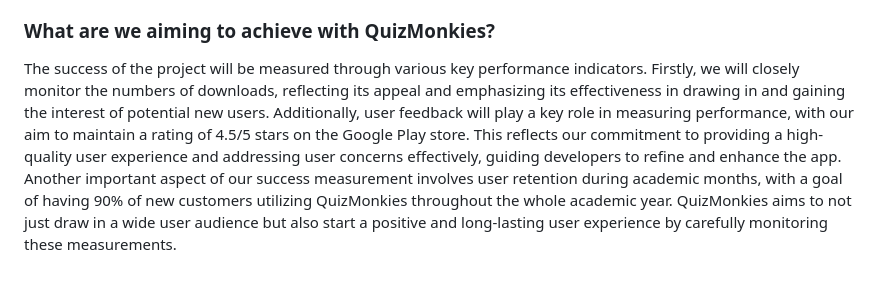
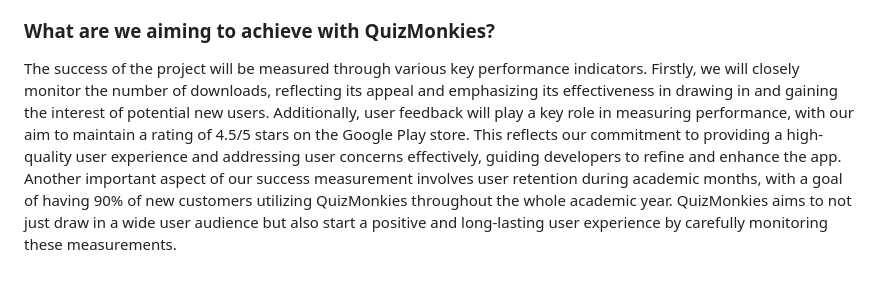
Before and after one commit to rajrathod-1/Quiz-Application, a Markdown page: VisionStatement.md, the part around the change. GitHub-like rendering.

```diff
--- a/VisionStatement.md
+++ b/VisionStatement.md
@@ -18,4 +18,4 @@ QuizMonkies is an essential tool for individuals seeking efficient methods to or
 
 ### What are we aiming to achieve with QuizMonkies?
 
-The success of the project will be measured through various key performance indicators. Firstly, we will closely monitor the numbers of downloads, reflecting its appeal and emphasizing its effectiveness in drawing in and gaining the interest of potential new users. Additionally, user feedback will play a key role in measuring performance, with our aim to maintain a rating of 4.5/5 stars on the Google Play store. This reflects our commitment to providing a high-quality user experience and addressing user concerns effectively, guiding developers to refine and enhance the app. Another important aspect of our success measurement involves user retention during academic months, with a goal of having 90% of new customers utilizing QuizMonkies throughout the whole academic year.  QuizMonkies aims to not just draw in a wide user audience but also start a positive and long-lasting user experience by carefully monitoring these measurements.
+The success of the project will be measured through various key performance indicators. Firstly, we will closely monitor the number of downloads, reflecting its appeal and emphasizing its effectiveness in drawing in and gaining the interest of potential new users. Additionally, user feedback will play a key role in measuring performance, with our aim to maintain a rating of 4.5/5 stars on the Google Play store. This reflects our commitment to providing a high-quality user experience and addressing user concerns effectively, guiding developers to refine and enhance the app. Another important aspect of our success measurement involves user retention during academic months, with a goal of having 90% of new customers utilizing QuizMonkies throughout the whole academic year.  QuizMonkies aims to not just draw in a wide user audience but also start a positive and long-lasting user experience by carefully monitoring these measurements.
```
